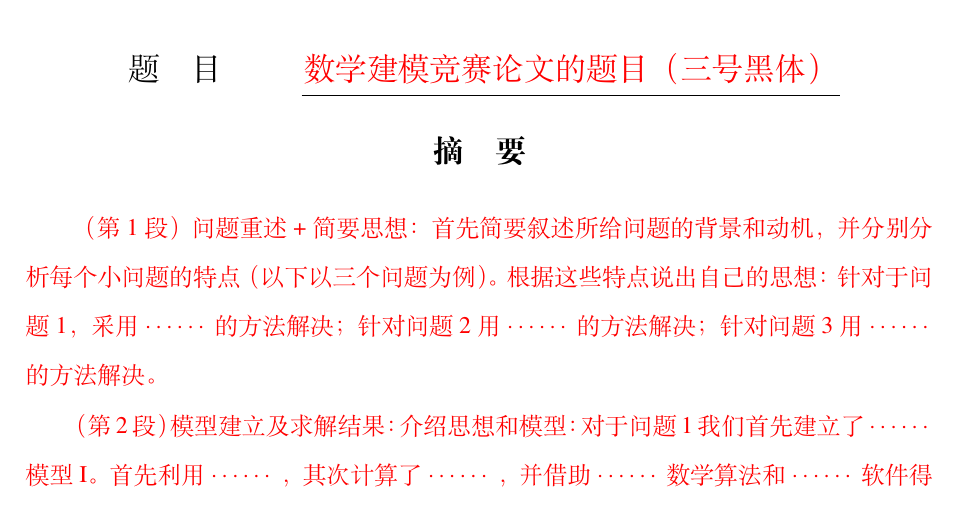
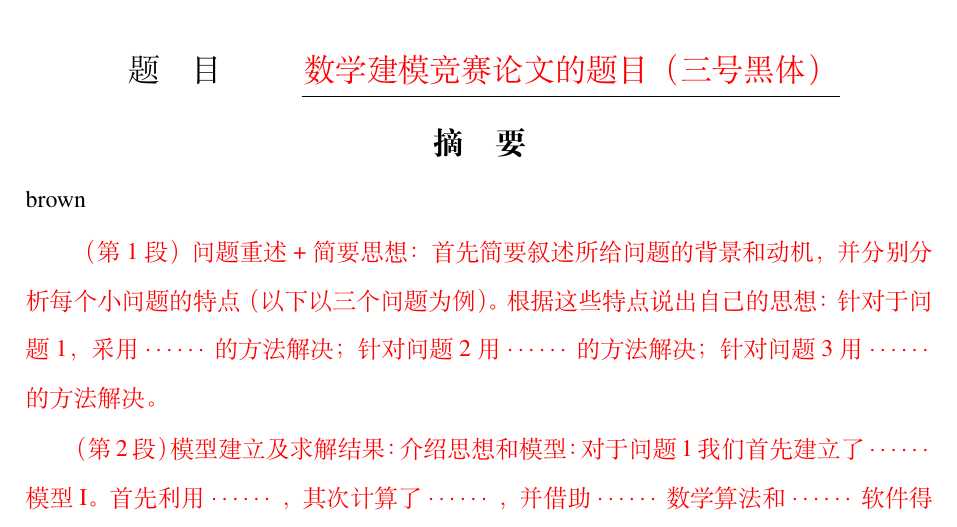
Before and after one commit to enderman19980125/2021.05_NMMCM, a LaTeX thesis (paper/MathCapmain.tex, which reads paper/Abstract.tex): part of page 1 of 26, cut so that both start at the same text. Compiled offline with XeLaTeX.

Commit message:
Add "brown" to the "Abstract.tex".

```diff
--- a/paper/Abstract.tex
+++ b/paper/Abstract.tex
@@ -1,4 +1,4 @@
-
+brown
 
 %abstract---------------
 {\song\xiaosihao
```
